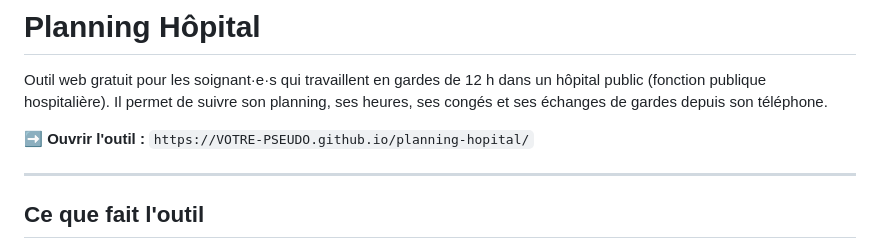
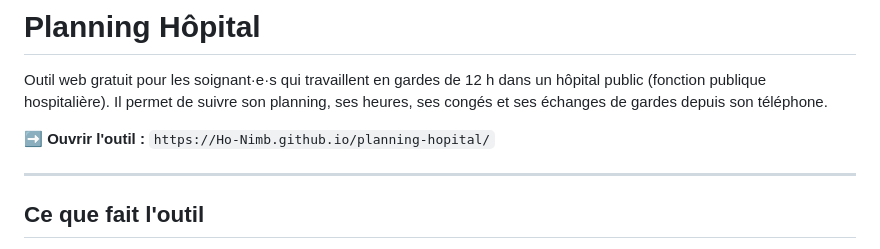
Before and after one commit to Ho-Nimb/Houspi, a Markdown page: README.md, the part around the change. GitHub-like rendering.

```diff
--- a/README.md
+++ b/README.md
@@ -2,7 +2,7 @@
 
 Outil web gratuit pour les soignant·e·s qui travaillent en gardes de 12 h dans un hôpital public (fonction publique hospitalière). Il permet de suivre son planning, ses heures, ses congés et ses échanges de gardes depuis son téléphone.
 
-**➡️ Ouvrir l'outil :** `https://VOTRE-PSEUDO.github.io/planning-hopital/`
+**➡️ Ouvrir l'outil :** `https://Ho-Nimb.github.io/planning-hopital/`
 
 ---
 
```
